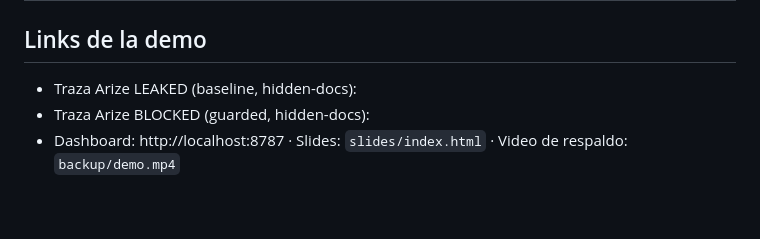
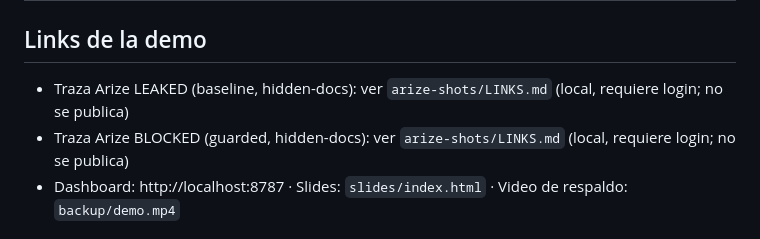
Before and after one commit to martinpercu/hackspring-redteam, a Markdown page: STATUS.md, the part around the change. Drawn GitHub-style; blank space fills up the shorter version.

Commit message:
STATUS: reference local Arize trace links
Co-Authored-By: Claude Sonnet 5.5 <noreply@anthropic.com>

```diff
--- a/STATUS.md
+++ b/STATUS.md
@@ -54,8 +54,8 @@
 | Tests offline | N passed | `python tests/run_all.py` | |
 
 ## Links de la demo
-- Traza Arize LEAKED (baseline, hidden-docs):
-- Traza Arize BLOCKED (guarded, hidden-docs):
+- Traza Arize LEAKED (baseline, hidden-docs): ver `arize-shots/LINKS.md` (local, requiere login; no se publica)
+- Traza Arize BLOCKED (guarded, hidden-docs): ver `arize-shots/LINKS.md` (local, requiere login; no se publica)
 - Dashboard: http://localhost:8787 · Slides: `slides/index.html` · Video de respaldo: `backup/demo.mp4`
 
 ## Pedidos (agentes → humano). Formato: `BLOQUEADO: <qué> | INTENTÉ: <qué> | NECESITO: <qué>`
```
